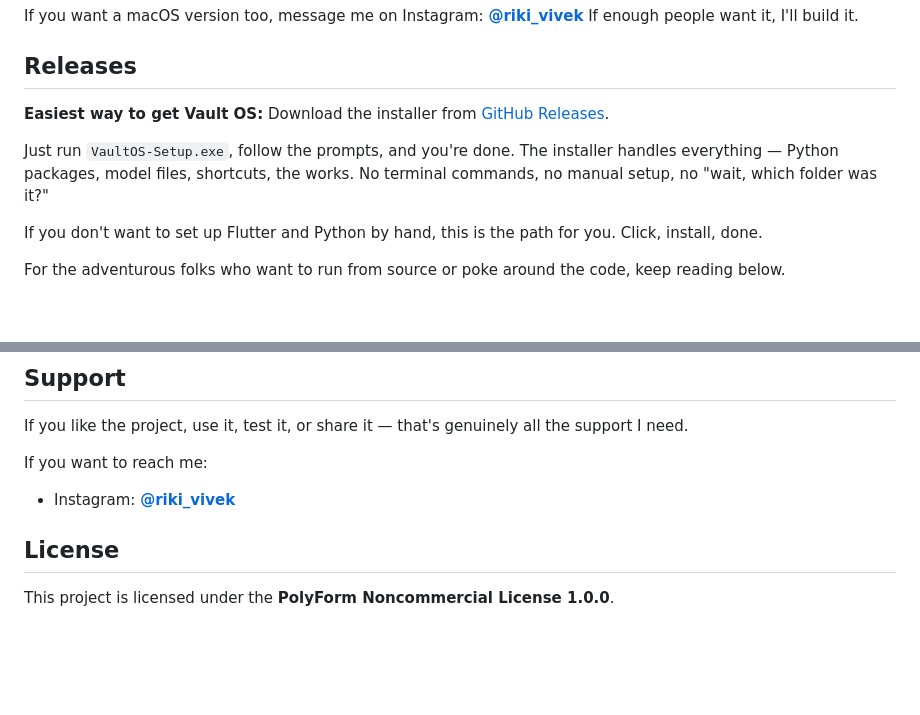
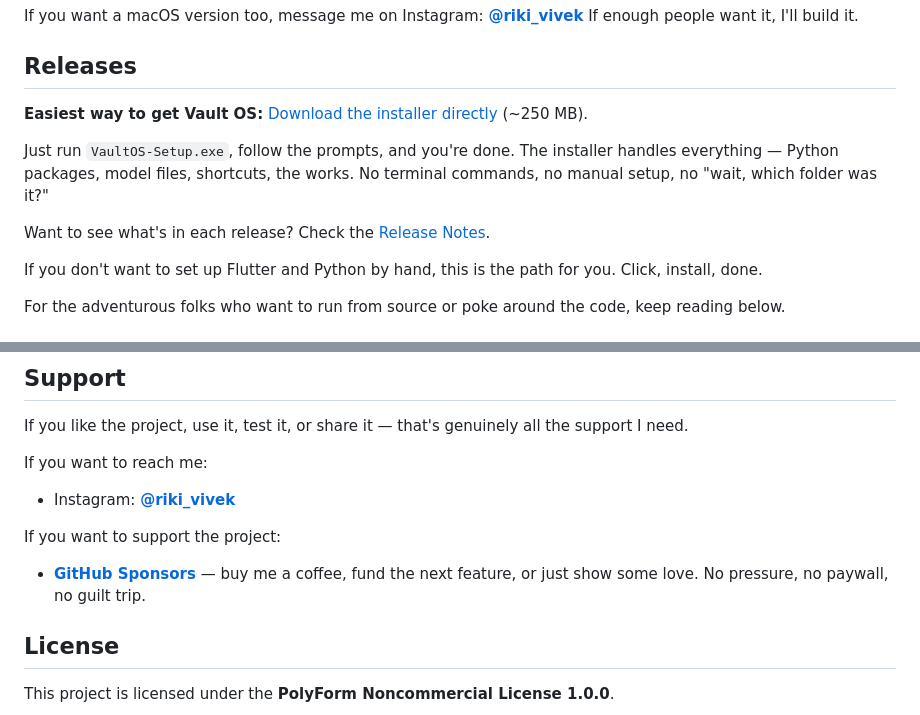
Before and after one commit to CraftedWebPro/vault-os, a Markdown page: README.md, 2 parts joined by grey strips. GitHub-like rendering; blank space fills up the shorter version.

```diff
--- a/README.md
+++ b/README.md
@@ -149,9 +149,11 @@ If enough people want it, I'll build it.
 
 ## Releases
 
-**Easiest way to get Vault OS:** Download the installer from [GitHub Releases](https://github.com/CraftedWebPro/vault-os/releases).
+**Easiest way to get Vault OS:** [Download the installer directly](https://github.com/CraftedWebPro/vault-os/releases/download/1.0.2/VaultOS-Setup.exe) (~250 MB).
 
 Just run `VaultOS-Setup.exe`, follow the prompts, and you're done. The installer handles everything — Python packages, model files, shortcuts, the works. No terminal commands, no manual setup, no "wait, which folder was it?"
+
+Want to see what's in each release? Check the [Release Notes](https://github.com/CraftedWebPro/vault-os/releases/tag/1.0.2).
 
 If you don't want to set up Flutter and Python by hand, this is the path for you. Click, install, done.
 
@@ -386,6 +388,10 @@ If you want to reach me:
 
 - Instagram: **[@riki_vivek](https://instagram.com/riki_vivek)**
 
+If you want to support the project:
+
+- [**GitHub Sponsors**](https://github.com/sponsors/CraftedWebPro) — buy me a coffee, fund the next feature, or just show some love. No pressure, no paywall, no guilt trip.
+
 ## License
 
 This project is licensed under the **PolyForm Noncommercial License 1.0.0**.
```
Also changed, not shown: other parts of README.md (+1 -1 lines).
